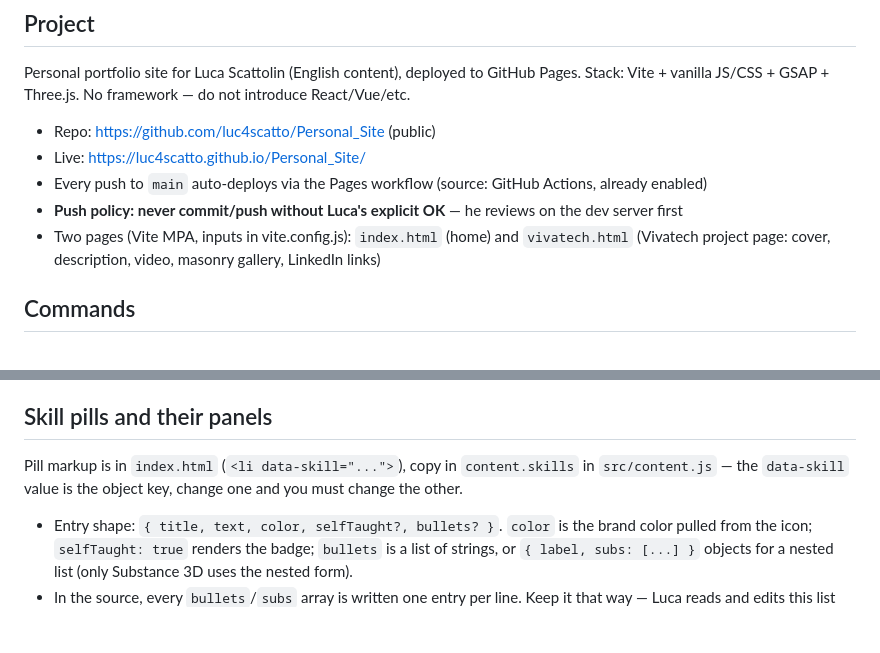
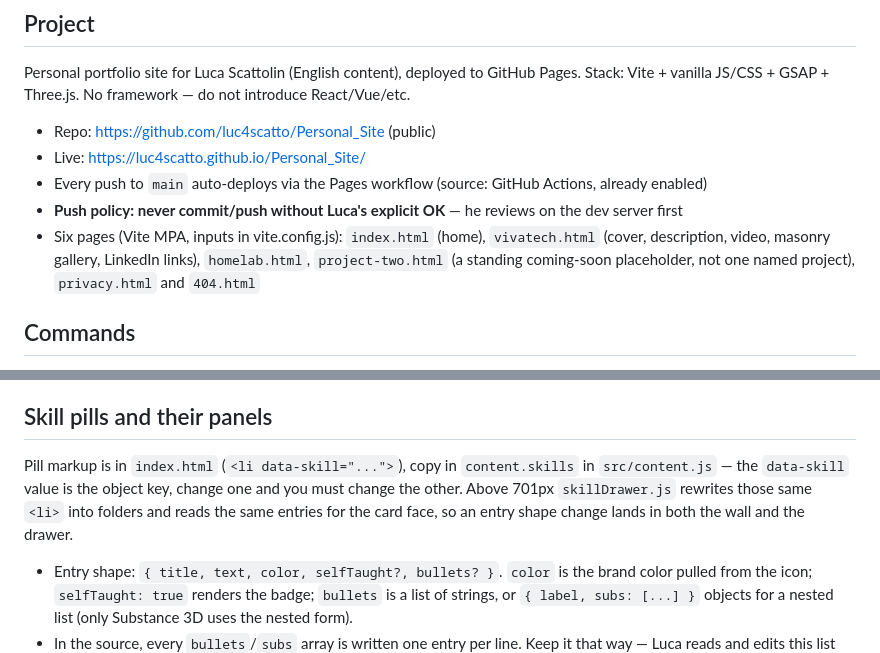
Before and after one commit to luc4scatto/Personal_Site, a Markdown page: CLAUDE.md, 2 parts joined by grey strips. Drawn GitHub-style; blank space fills up the shorter version.

```diff
--- a/CLAUDE.md
+++ b/CLAUDE.md
@@ -10,7 +10,7 @@ Personal portfolio site for Luca Scattolin (English content), deployed to GitHub
 - Live: https://luc4scatto.github.io/Personal_Site/
 - Every push to `main` auto-deploys via the Pages workflow (source: GitHub Actions, already enabled)
 - **Push policy: never commit/push without Luca's explicit OK** — he reviews on the dev server first
-- Two pages (Vite MPA, inputs in vite.config.js): `index.html` (home) and `vivatech.html` (Vivatech project page: cover, description, video, masonry gallery, LinkedIn links)
+- Six pages (Vite MPA, inputs in vite.config.js): `index.html` (home), `vivatech.html` (cover, description, video, masonry gallery, LinkedIn links), `homelab.html`, `project-two.html` (a standing coming-soon placeholder, not one named project), `privacy.html` and `404.html`
 
 ## Commands
 
@@ -135,7 +136,7 @@ skills card. One line to fix when someone touches that component.
 
 ## Skill pills and their panels
 
-Pill markup is in `index.html` (`<li data-skill="...">`), copy in `content.skills` in `src/content.js` — the `data-skill` value is the object key, change one and you must change the other.
+Pill markup is in `index.html` (`<li data-skill="...">`), copy in `content.skills` in `src/content.js` — the `data-skill` value is the object key, change one and you must change the other. Above 701px `skillDrawer.js` rewrites those same `<li>` into folders and reads the same entries for the card face, so an entry shape change lands in both the wall and the drawer.
 
 - Entry shape: `{ title, text, color, selfTaught?, bullets? }`. `color` is the brand color pulled from the icon; `selfTaught: true` renders the badge; `bullets` is a list of strings, or `{ label, subs: [...] }` objects for a nested list (only Substance 3D uses the nested form).
 - In the source, every `bullets`/`subs` array is written one entry per line. Keep it that way — Luca reads and edits this list directly.
```
Also changed, not shown: other parts of CLAUDE.md (+2 -1 lines).
